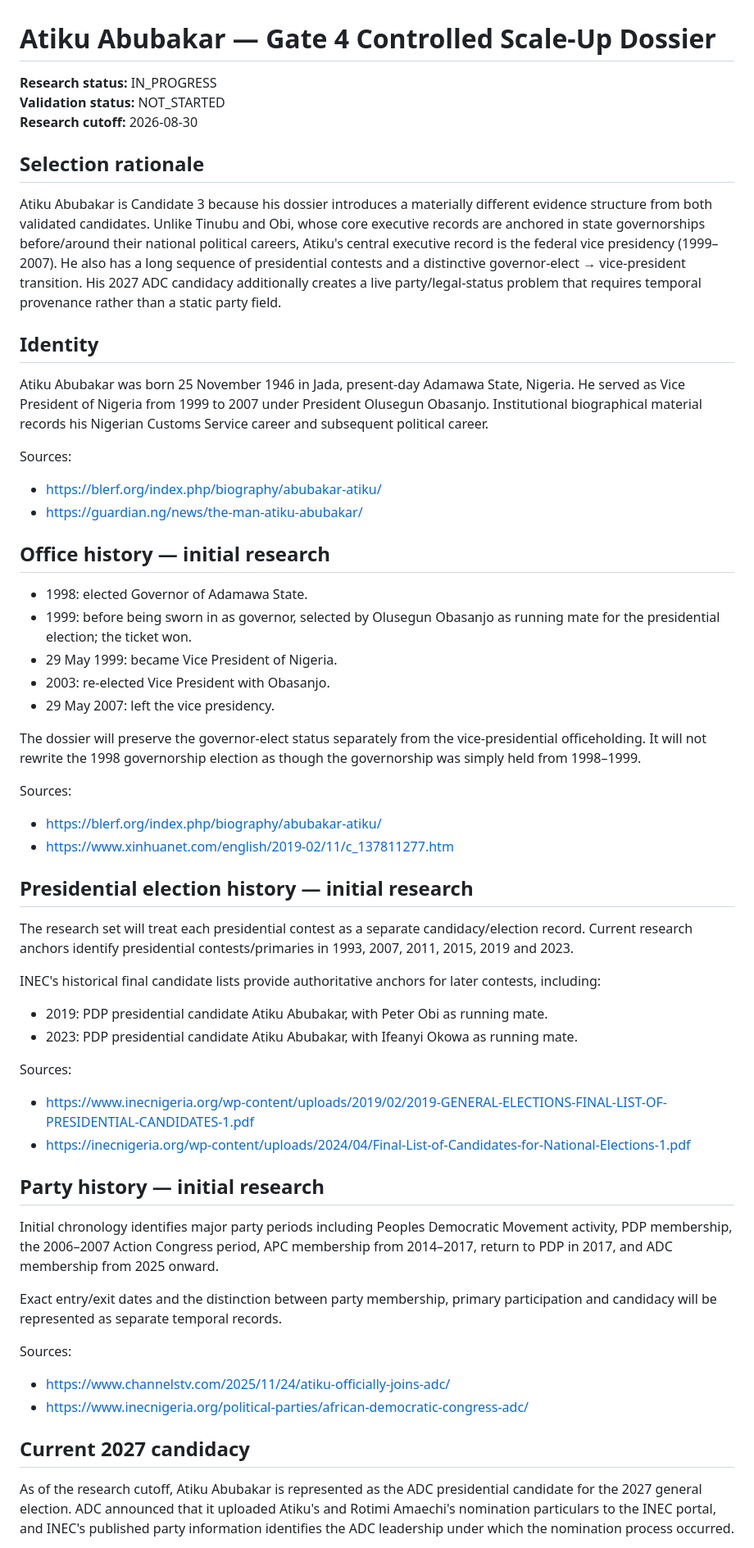
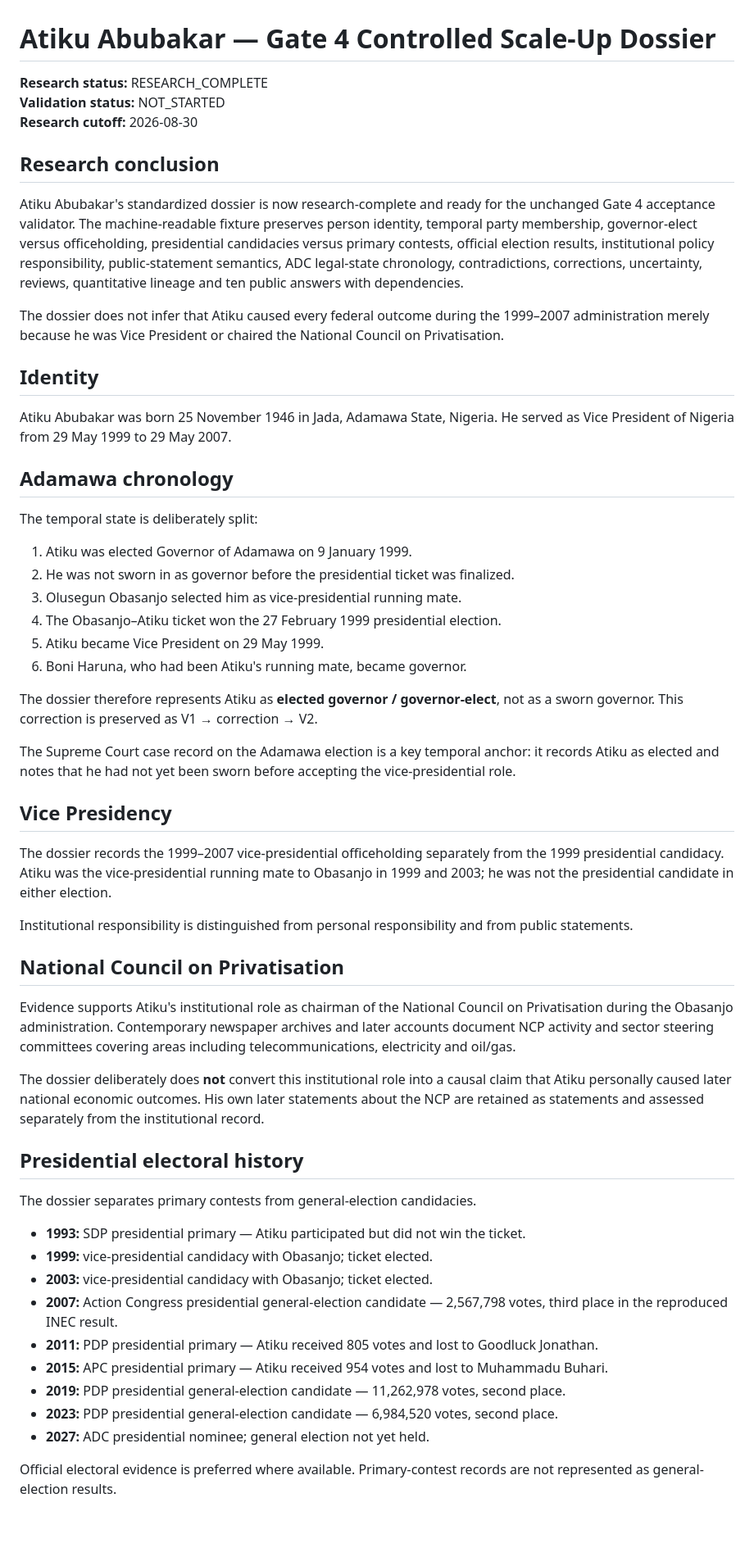
Before and after one commit to maxxmitchy/2027-Election, a Markdown page: candidates/atiku-abubakar/README.md, the part around one of its changes. Shown at 82% size. Drawn GitHub-style; blank space fills up the shorter version.

Commit message:
research: mark Atiku dossier research complete

```diff
--- a/candidates/atiku-abubakar/README.md
+++ b/candidates/atiku-abubakar/README.md
@@ -1,58 +1,59 @@
 # Atiku Abubakar — Gate 4 Controlled Scale-Up Dossier
 
-**Research status:** IN_PROGRESS
+**Research status:** RESEARCH_COMPLETE
 **Validation status:** NOT_STARTED
 **Research cutoff:** 2026-08-30
 
-## Selection rationale
+## Research conclusion
 
-Atiku Abubakar is Candidate 3 because his dossier introduces a materially different evidence structure from both validated candidates. Unlike Tinubu and Obi, whose core executive records are anchored in state governorships before/around their national political careers, Atiku's central executive record is the federal vice presidency (1999–2007). He also has a long sequence of presidential contests and a distinctive governor-elect → vice-president transition. His 2027 ADC candidacy additionally creates a live party/legal-status problem that requires temporal provenance rather than a static party field.
+Atiku Abubakar's standardized dossier is now research-complete and ready for the unchanged Gate 4 acceptance validator. The machine-readable fixture preserves person identity, temporal party membership, governor-elect versus officeholding, presidential candidacies versus primary contests, official election results, institutional policy responsibility, public-statement semantics, ADC legal-state chronology, contradictions, corrections, uncertainty, reviews, quantitative lineage and ten public answers with dependencies.
+
+The dossier does not infer that Atiku caused every federal outcome during the 1999–2007 administration merely because he was Vice President or chaired the National Council on Privatisation.
 
 ## Identity
 
-Atiku Abubakar was born 25 November 1946 in Jada, present-day Adamawa State, Nigeria. He served as Vice President of Nigeria from 1999 to 2007 under President Olusegun Obasanjo. Institutional biographical material records his Nigerian Customs Service career and subsequent political career.
+Atiku Abubakar was born 25 November 1946 in Jada, Adamawa State, Nigeria. He served as Vice President of Nigeria from 29 May 1999 to 29 May 2007.
 
-Sources:
-- https://blerf.org/index.php/biography/abubakar-atiku/
-- https://guardian.ng/news/the-man-atiku-abubakar/
+## Adamawa chronology
 
-## Office history — initial research
+The temporal state is deliberately split:
 
-- 1998: elected Governor of Adamawa State.
-- 1999: before being sworn in as governor, selected by Olusegun Obasanjo as running mate for the presidential election; the ticket won.
-- 29 May 1999: became Vice President of Nigeria.
-- 2003: re-elected Vice President with Obasanjo.
-- 29 May 2007: left the vice presidency.
+1. Atiku was elected Governor of Adamawa on 9 January 1999.
+2. He was not sworn in as governor before the presidential ticket was finalized.
+3. Olusegun Obasanjo selected him as vice-presidential running mate.
+4. The Obasanjo–Atiku ticket won the 27 February 1999 presidential election.
+5. Atiku became Vice President on 29 May 1999.
+6. Boni Haruna, who had been Atiku's running mate, became governor.
 
-The dossier will preserve the governor-elect status separately from the vice-presidential officeholding. It will not rewrite the 1998 governorship election as though the governorship was simply held from 1998–1999.
+The dossier therefore represents Atiku as **elected governor / governor-elect**, not as a sworn governor. This correction is preserved as V1 → correction → V2.
 
-Sources:
-- https://blerf.org/index.php/biography/abubakar-atiku/
-- https://www.xinhuanet.com/english/2019-02/11/c_137811277.htm
+The Supreme Court case record on the Adamawa election is a key temporal anchor: it records Atiku as elected and notes that he had not yet been sworn before accepting the vice-presidential role.
 
-## Presidential election history — initial research
+## Vice Presidency
 
-The research set will treat each presidential contest as a separate candidacy/election record. Current research anchors identify presidential contests/primaries in 1993, 2007, 2011, 2015, 2019 and 2023.
+The dossier records the 1999–2007 vice-presidential officeholding separately from the 1999 presidential candidacy. Atiku was the vice-presidential running mate to Obasanjo in 1999 and 2003; he was not the presidential candidate in either election.
 
-INEC's historical final candidate lists provide authoritative anchors for later contests, including:
-- 2019: PDP presidential candidate Atiku Abubakar, with Peter Obi as running mate.
-- 2023: PDP presidential candidate Atiku Abubakar, with Ifeanyi Okowa as running mate.
+Institutional responsibility is distinguished from personal responsibility and from public statements.
 
-Sources:
-- https://www.inecnigeria.org/wp-content/uploads/2019/02/2019-GENERAL-ELECTIONS-FINAL-LIST-OF-PRESIDENTIAL-CANDIDATES-1.pdf
-- https://inecnigeria.org/wp-content/uploads/2024/04/Final-List-of-Candidates-for-National-Elections-1.pdf
+## National Council on Privatisation
 
-## Party history — initial research
+Evidence supports Atiku's institutional role as chairman of the National Council on Privatisation during the Obasanjo administration. Contemporary newspaper archives and later accounts document NCP activity and sector steering committees covering areas including telecommunications, electricity and oil/gas.
 
-Initial chronology identifies major party periods including Peoples Democratic Movement activity, PDP membership, the 2006–2007 Action Congress period, APC membership from 2014–2017, return to PDP in 2017, and ADC membership from 2025 onward.
+The dossier deliberately does **not** convert this institutional role into a causal claim that Atiku personally caused later national economic outcomes. His own later statements about the NCP are retained as statements and assessed separately from the institutional record.
 
-Exact entry/exit dates and the distinction between party membership, primary participation and candidacy will be represented as separate temporal records.
+## Presidential electoral history
 
-Sources:
-- https://www.channelstv.com/2025/11/24/atiku-officially-joins-adc/
-- https://www.inecnigeria.org/political-parties/african-democratic-congress-adc/
+The dossier separates primary contests from general-election candidacies.
 
-## Current 2027 candidacy
+- **1993:** SDP presidential primary — Atiku participated but did not win the ticket.
+- **1999:** vice-presidential candidacy with Obasanjo; ticket elected.
+- **2003:** vice-presidential candidacy with Obasanjo; ticket elected.
+- **2007:** Action Congress presidential general-election candidate — 2,567,798 votes, third place in the reproduced INEC result.
+- **2011:** PDP presidential primary — Atiku received 805 votes and lost to Goodluck Jonathan.
+- **2015:** APC presidential primary — Atiku received 954 votes and lost to Muhammadu Buhari.
+- **2019:** PDP presidential general-election candidate — 11,262,978 votes, second place.
+- **2023:** PDP presidential general-election candidate — 6,984,520 votes, second place.
+- **2027:** ADC presidential nominee; general election not yet held.
 
-As of the research cutoff, Atiku Abubakar is represented as the ADC presidential candidate for the 2027 general election. ADC announced that it uploaded Atiku's and Rotimi Amaechi's nomination particulars to the INEC portal, and INEC's published party information identifies the ADC leadership under which the nomination process occurred.
+Official electoral evidence is preferred where available. Primary-contest records are not represented as general-election results.
 
```
Also changed, not shown: other parts of candidates/atiku-abubakar/README.md (+86 -50 lines).
